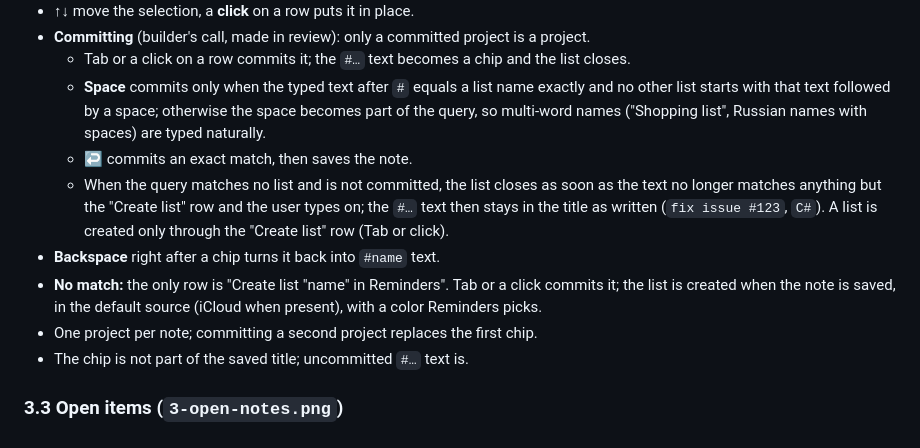
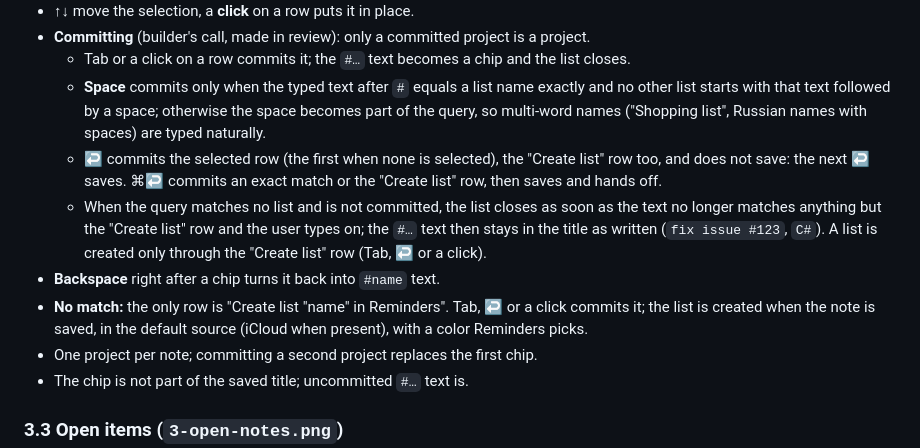
Before and after one commit to LuckyWins/Workdeck, a Markdown page: specs/2026-11-06-quick-notes-design.md, the part around the change. Drawn GitHub-style.

```diff
--- a/specs/2026-11-06-quick-notes-design.md
+++ b/specs/2026-11-06-quick-notes-design.md
@@ -108,10 +108,10 @@ Whatever shows in the notch (sessions, an alert) is hidden while the panel is op
 - **Committing** (builder's call, made in review): only a committed project is a project.
   - Tab or a click on a row commits it; the `#…` text becomes a chip and the list closes.
   - **Space** commits only when the typed text after `#` equals a list name exactly and no other list starts with that text followed by a space; otherwise the space becomes part of the query, so multi-word names ("Shopping list", Russian names with spaces) are typed naturally.
-  - **↩** commits an exact match, then saves the note.
-  - When the query matches no list and is not committed, the list closes as soon as the text no longer matches anything but the "Create list" row and the user types on; the `#…` text then stays in the title as written (`fix issue #123`, `C#`). A list is created only through the "Create list" row (Tab or click).
+  - **↩** commits the selected row (the first when none is selected), the "Create list" row too, and does not save: the next ↩ saves. ⌘↩ commits an exact match or the "Create list" row, then saves and hands off.
+  - When the query matches no list and is not committed, the list closes as soon as the text no longer matches anything but the "Create list" row and the user types on; the `#…` text then stays in the title as written (`fix issue #123`, `C#`). A list is created only through the "Create list" row (Tab, ↩ or a click).
 - **Backspace** right after a chip turns it back into `#name` text.
-- **No match:** the only row is "Create list "name" in Reminders". Tab or a click commits it; the list is created when the note is saved, in the default source (iCloud when present), with a color Reminders picks.
+- **No match:** the only row is "Create list "name" in Reminders". Tab, ↩ or a click commits it; the list is created when the note is saved, in the default source (iCloud when present), with a color Reminders picks.
 - One project per note; committing a second project replaces the first chip.
 - The chip is not part of the saved title; uncommitted `#…` text is.
 
```
Also changed, not shown: CHANGELOG.md (+2 -0 lines), docs/quick-notes.md (+2 -2 lines), docs/media/screenshots/notes-capture.png, 4 other files.
